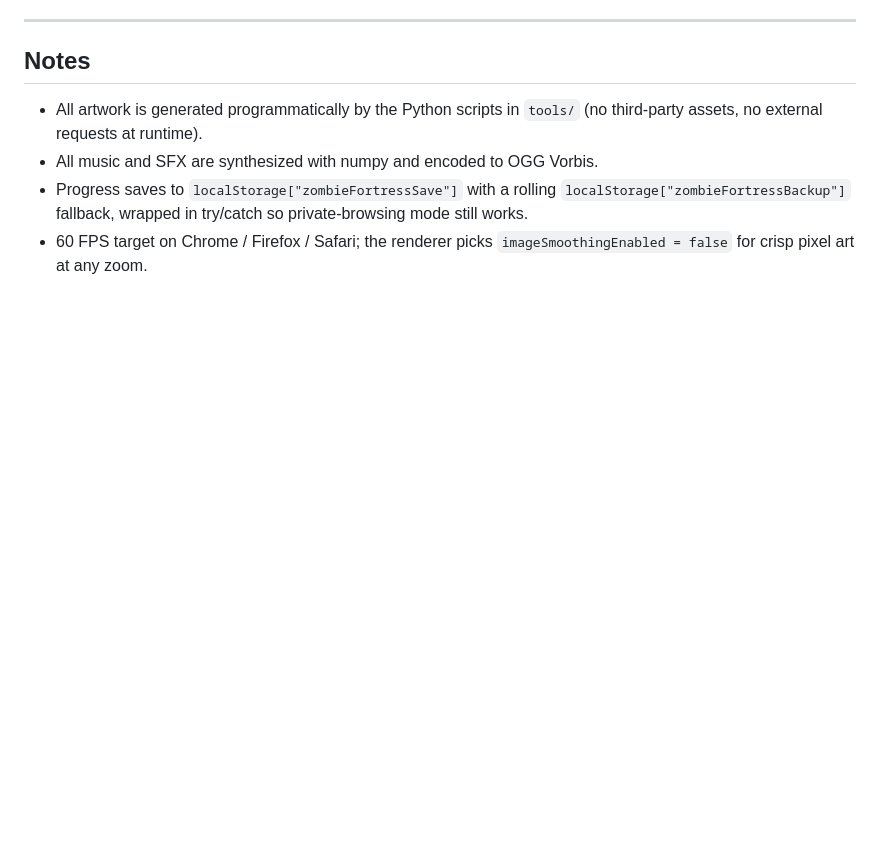
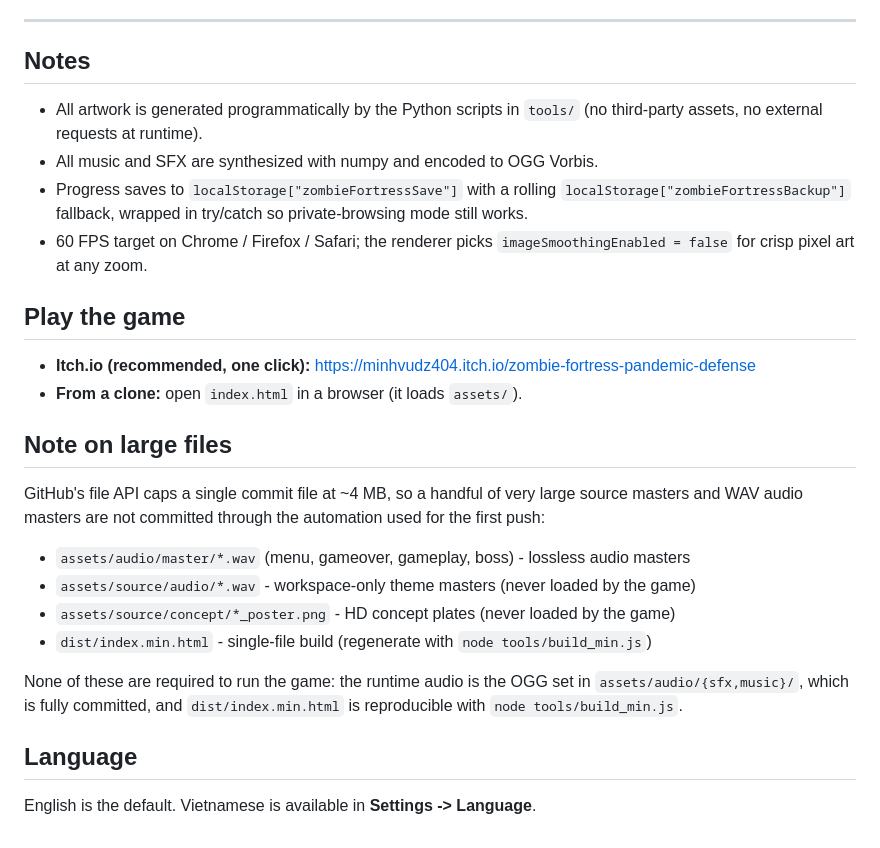
Before and after one commit to minhvuux67-stack/zombie-fortress, a Markdown page: README.md, the part around the change. GitHub-like rendering; blank space fills up the shorter version.

Commit message:
Expand README with play links and large-file notes

```diff
--- a/README.md
+++ b/README.md
@@ -144,3 +144,27 @@ the OGG audio set.
   private-browsing mode still works.
 - 60 FPS target on Chrome / Firefox / Safari; the renderer picks
   `imageSmoothingEnabled = false` for crisp pixel art at any zoom.
+
+## Play the game
+
+- **Itch.io (recommended, one click):** https://minhvudz404.itch.io/zombie-fortress-pandemic-defense
+- **From a clone:** open `index.html` in a browser (it loads `assets/`).
+
+## Note on large files
+
+GitHub's file API caps a single commit file at ~4 MB, so a handful of very large
+source masters and WAV audio masters are not committed through the automation used
+for the first push:
+
+- `assets/audio/master/*.wav` (menu, gameover, gameplay, boss) - lossless audio masters
+- `assets/source/audio/*.wav` - workspace-only theme masters (never loaded by the game)
+- `assets/source/concept/*_poster.png` - HD concept plates (never loaded by the game)
+- `dist/index.min.html` - single-file build (regenerate with `node tools/build_min.js`)
+
+None of these are required to run the game: the runtime audio is the OGG set in
+`assets/audio/{sfx,music}/`, which is fully committed, and `dist/index.min.html` is
+reproducible with `node tools/build_min.js`.
+
+## Language
+
+English is the default. Vietnamese is available in **Settings -> Language**.
```
